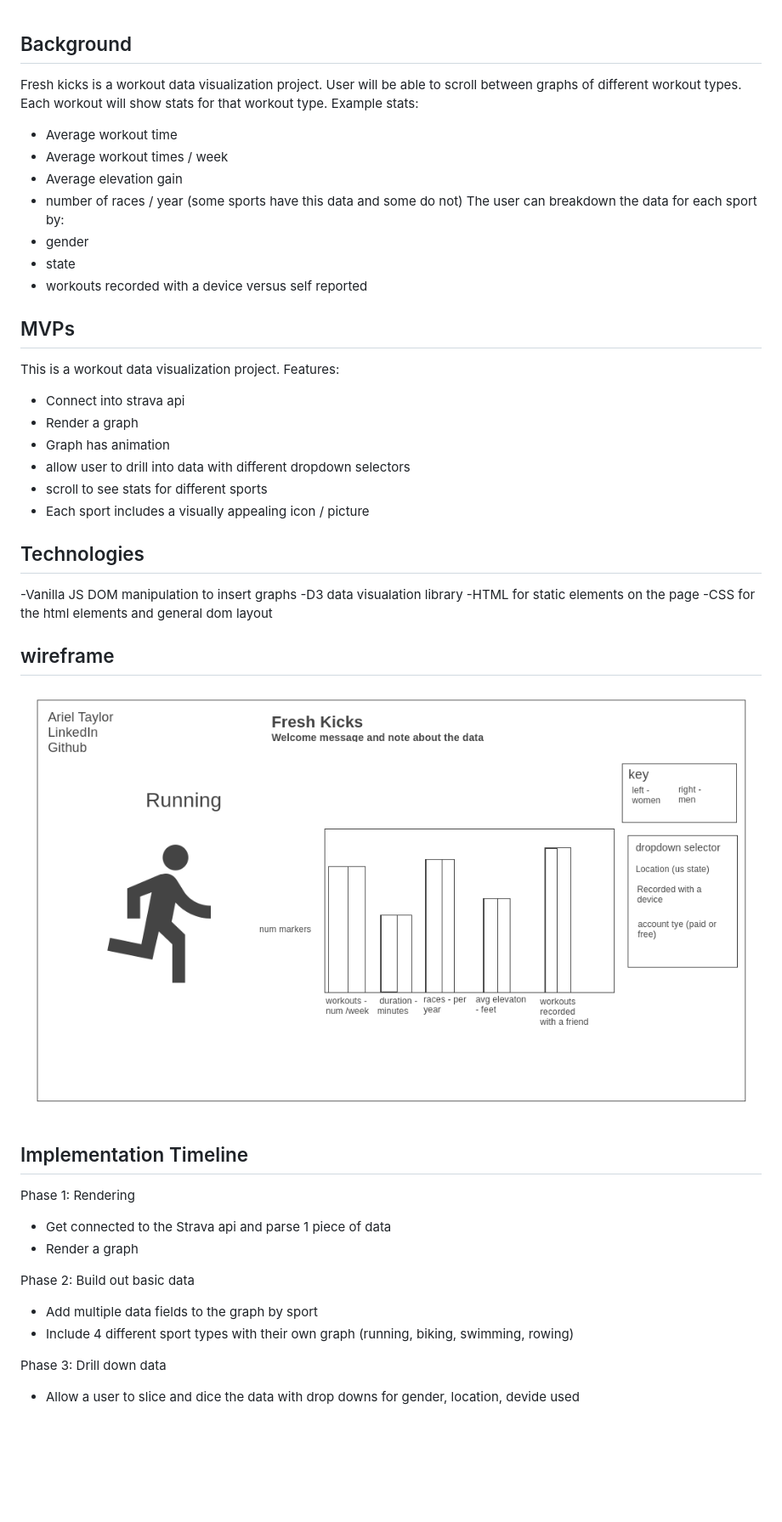
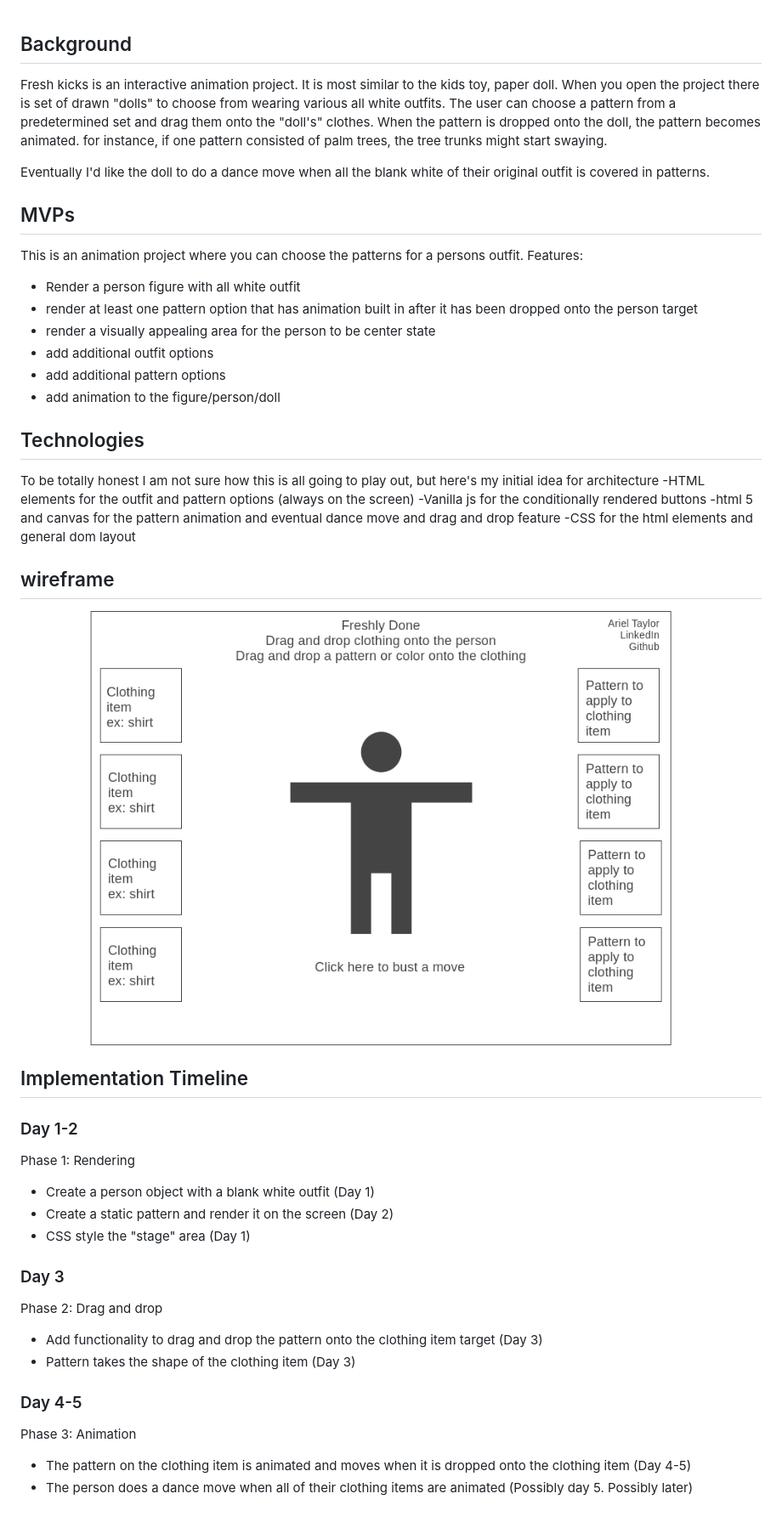
Before and after one commit to arieltlr/freshkicks, a Markdown page: README.md, the part around the change. Shown: that part at 85% size. GitHub-like rendering; pictures changed too: wireframe/Homepage.png (added), wireframe/running-page.png (deleted); blank space fills up the shorter version.

Commit message:
Switch back to animation idea

```diff
--- a/README.md
+++ b/README.md
@@ -1,47 +1,45 @@
 ## Background
 
-Fresh kicks is a workout data visualization project. User will be able to scroll between graphs of different workout types. Each workout will show stats for that workout type.
-Example stats:
-- Average workout time
-- Average workout times / week
-- Average elevation gain
-- number of races / year (some sports have this data and some do not)
-The user can breakdown the data for each sport by:
-- gender
-- state
-- workouts recorded with a device versus self reported
+Fresh kicks is an interactive animation project. It is most similar to the kids toy, paper doll. When you open the project there is set of drawn "dolls" to choose from wearing various all white outfits. The user can choose a pattern from a predetermined set and drag them onto the "doll's" clothes. When the pattern is dropped onto the doll, the pattern becomes animated. for instance, if one pattern consisted of palm trees, the tree trunks might start swaying.
+
+Eventually I'd like the doll to do a dance move when all the blank white of their original outfit is covered in patterns.
 
 ## MVPs
-This is a workout data visualization project.
+This is an animation project where you can choose the patterns for a persons outfit.
 Features:
-  - Connect into strava api
-  - Render a graph
-  - Graph has animation
-  - allow user to drill into data with different dropdown selectors
-  - scroll to see stats for different sports
-  - Each sport includes a visually appealing icon / picture
-
+  - Render a person figure with all white outfit
+  - render at least one pattern option that has animation built in after it has been dropped onto the person target
+  - render a visually appealing area for the person to be center state
+  - add additional outfit options
+  - add additional pattern options
+  - add animation to the figure/person/doll
 
   ## Technologies
-  -Vanilla JS DOM manipulation to insert graphs
-  -D3 data visualation library
-  -HTML for static elements on the page
+  To be totally honest I am not sure how this is all going to play out, but here's my initial idea for architecture
+  -HTML elements for the outfit and pattern options (always on the screen)
+  -Vanilla js for the conditionally rendered buttons
+  -html 5 and canvas for the pattern animation and eventual dance move and drag and drop feature
   -CSS for the html elements and general dom layout
 
   ## wireframe
   <p align="center">
-  <img src="https://github.com/arieltlr/freshkicks/blob/main/wireframe/running-page.png" />
+  <img src="https://github.com/arieltlr/freshkicks/blob/main/wireframe/Homepage.png" />
   </p>
 
   ## Implementation Timeline
 
+  ### Day 1-2
   Phase 1: Rendering
-  - Get connected to the Strava api and parse 1 piece of data
-  - Render a graph
+  - Create a person object with a blank white outfit (Day 1)
+  - Create a static pattern and render it on the screen (Day 2)
+  - CSS style the "stage" area (Day 1)
 
-  Phase 2: Build out basic data
-  - Add multiple data fields to the graph by sport
-  - Include 4 different sport types with their own graph (running, biking, swimming, rowing)
+  ### Day 3
+  Phase 2: Drag and drop
+  - Add functionality to drag and drop the pattern onto the clothing item target (Day 3)
+  - Pattern takes the shape of the clothing item (Day 3)
 
-  Phase 3: Drill down data
-  - Allow a user to slice and dice the data with drop downs for gender, location, devide used
+  ### Day 4-5
+  Phase 3: Animation
+  - The pattern on the clothing item is animated and moves when it is dropped onto the clothing item (Day 4-5)
+  - The person does a dance move when all of their clothing items are animated (Possibly day 5. Possibly later)
```
Also changed, not shown: 4 other files.
